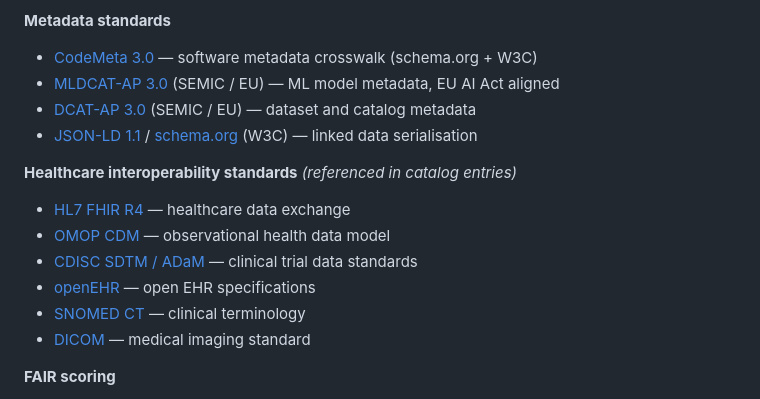
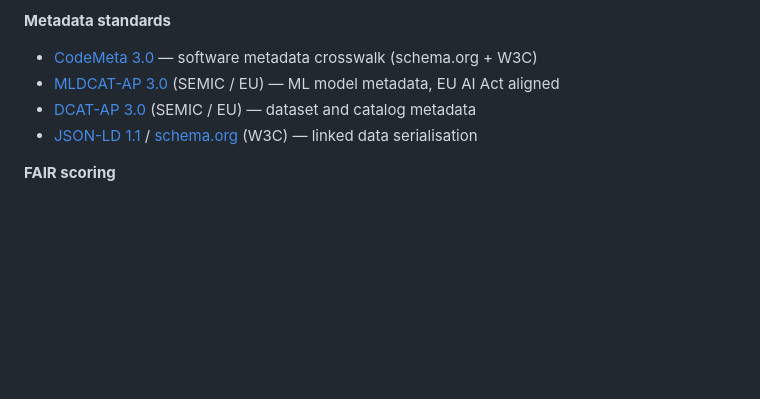
Before and after one commit to FORSE-H/MACH, a Markdown page: README.md, the part around the change. Rendered like a GitHub page; blank space fills up the shorter version.

Commit message:
docs: remove healthcare interoperability standards from acknowledgements

```diff
--- a/README.md
+++ b/README.md
@@ -180,14 +180,6 @@ Attribution for data reuse:
 - [DCAT-AP 3.0](https://semiceu.github.io/DCAT-AP/releases/3.0.0/) (SEMIC / EU) — dataset and catalog metadata
 - [JSON-LD 1.1](https://www.w3.org/TR/json-ld11/) / [schema.org](https://schema.org) (W3C) — linked data serialisation
 
-**Healthcare interoperability standards** *(referenced in catalog entries)*
-- [HL7 FHIR R4](https://hl7.org/fhir/R4/) — healthcare data exchange
-- [OMOP CDM](https://ohdsi.github.io/CommonDataModel/) — observational health data model
-- [CDISC SDTM / ADaM](https://www.cdisc.org/) — clinical trial data standards
-- [openEHR](https://www.openehr.org/) — open EHR specifications
-- [SNOMED CT](https://www.snomed.org/) — clinical terminology
-- [DICOM](https://www.dicomstandard.org/) — medical imaging standard
-
 **FAIR scoring**
 - [FAIRsoft indicators](https://doi.org/10.1093/bioinformatics/btae464) — Martin del Pico et al., 2024
 - [FAIR4RS principles](https://doi.org/10.15497/RDA00068) — Chue Hong et al., RDA/FORCE11/ReSA, 2022
```
